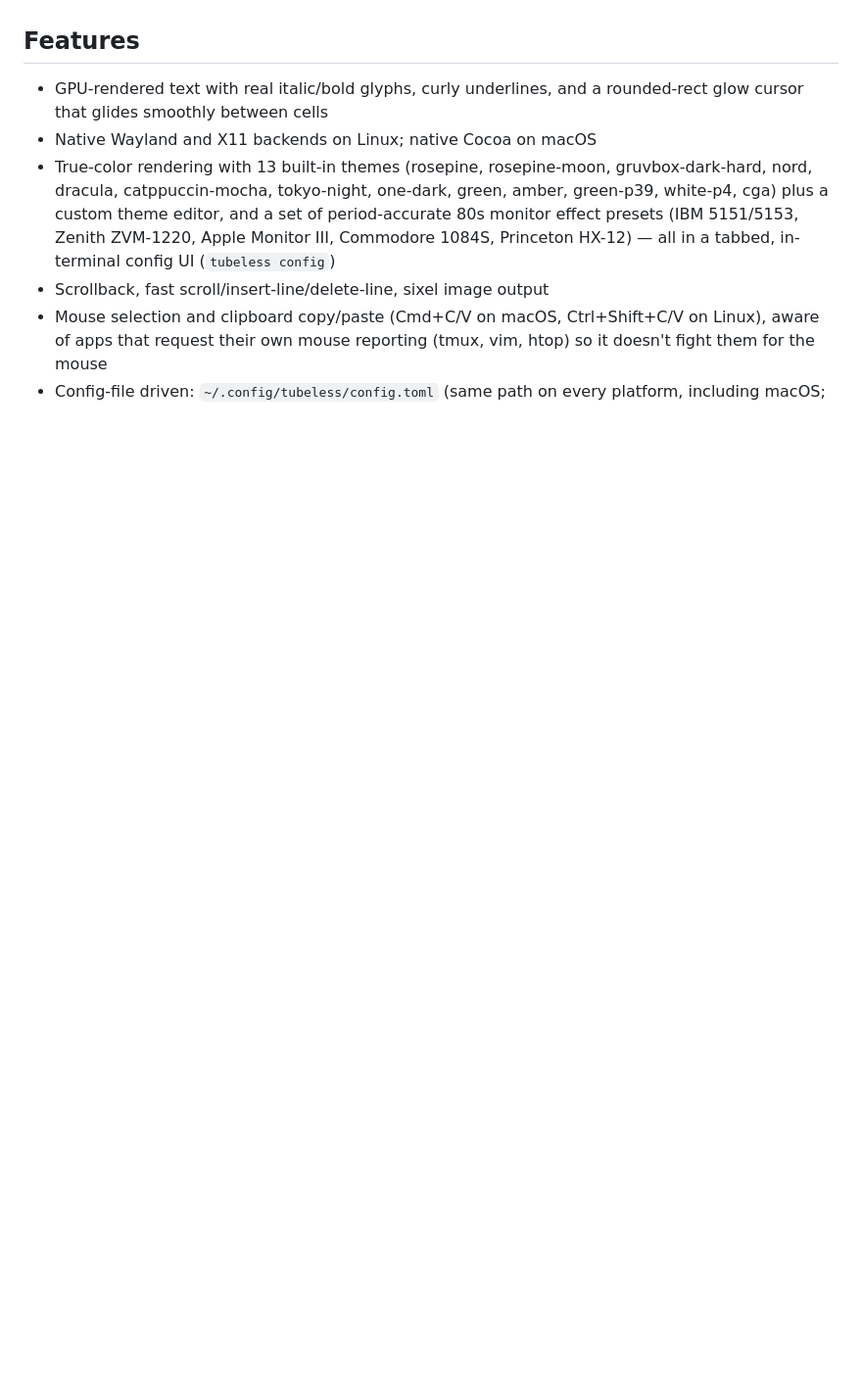
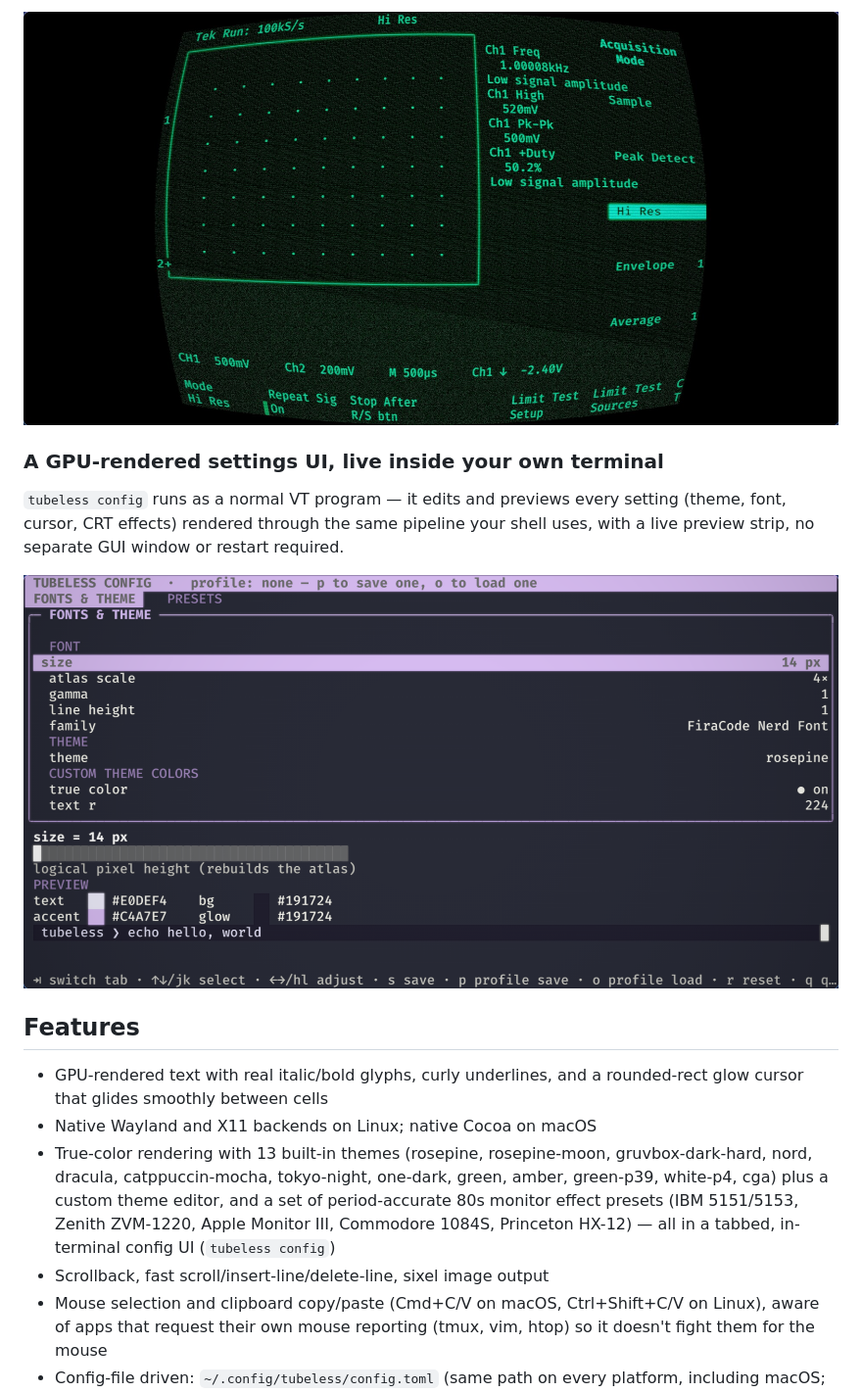
Before and after one commit to moozd/tubeless, a Markdown page: README.md, the part around one of its changes. Shown at 98% size. Drawn GitHub-style; pictures changed too: assets/screenshots/config-ui.png (added), assets/screenshots/crt.jpg (added); blank space fills up the shorter version.

Commit message:
docs: showcase GPU rendering, ligatures, icons, CRT, and config UI in README
Adds real screenshots captured from the built binary rather than mockups.

```diff
--- a/README.md
+++ b/README.md
@@ -4,3 +36,13 @@ A GPU-rendered terminal emulator, written in Go on top of GLFW/OpenGL.
+![The Zenith ZVM-1220 CRT preset rendering an oscilloscope screen in green P39 phosphor](assets/screenshots/crt.jpg)
+
+### A GPU-rendered settings UI, live inside your own terminal
+
+`tubeless config` runs as a normal VT program — it edits and previews
+every setting (theme, font, cursor, CRT effects) rendered through the
+same pipeline your shell uses, with a live preview strip, no separate
+GUI window or restart required.
+
+![The in-terminal config UI's Fonts & Theme tab with a live preview](assets/screenshots/config-ui.png)
 
 ## Features
 
```
Also changed, not shown: other parts of README.md (+32 -0 lines), assets/screenshots/hero.png (added), assets/screenshots/icons.png (added), assets/screenshots/ligatures.png (added).
